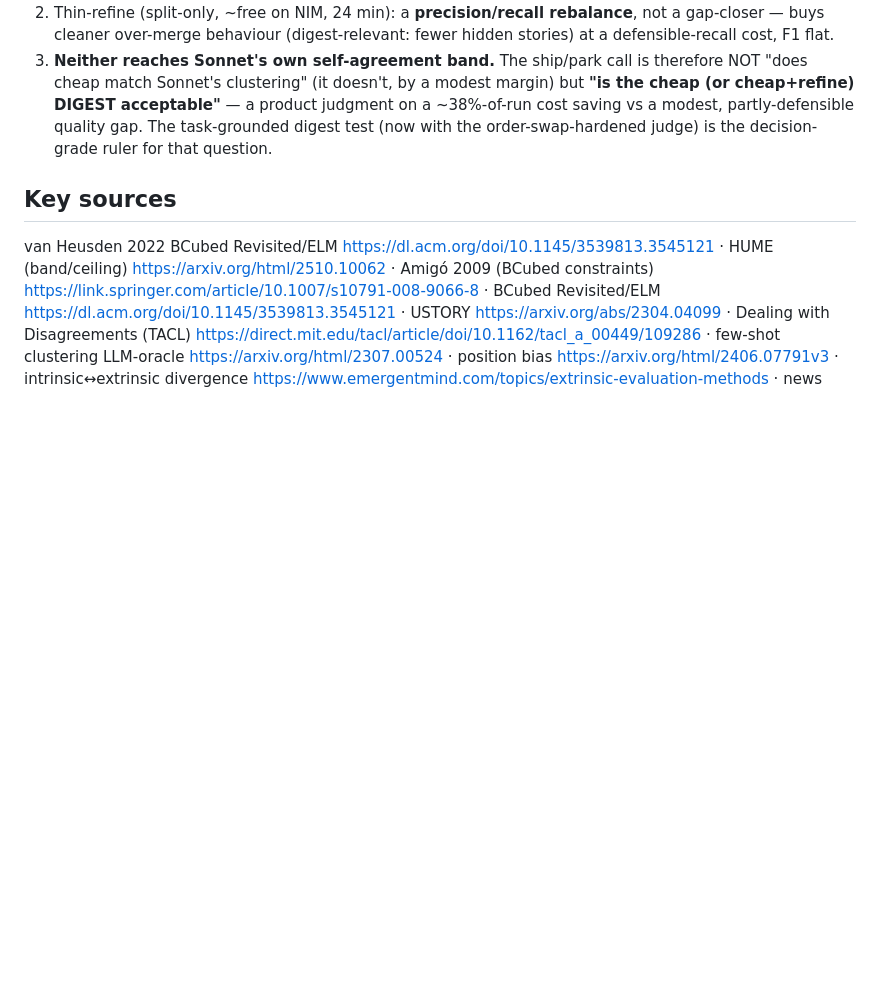
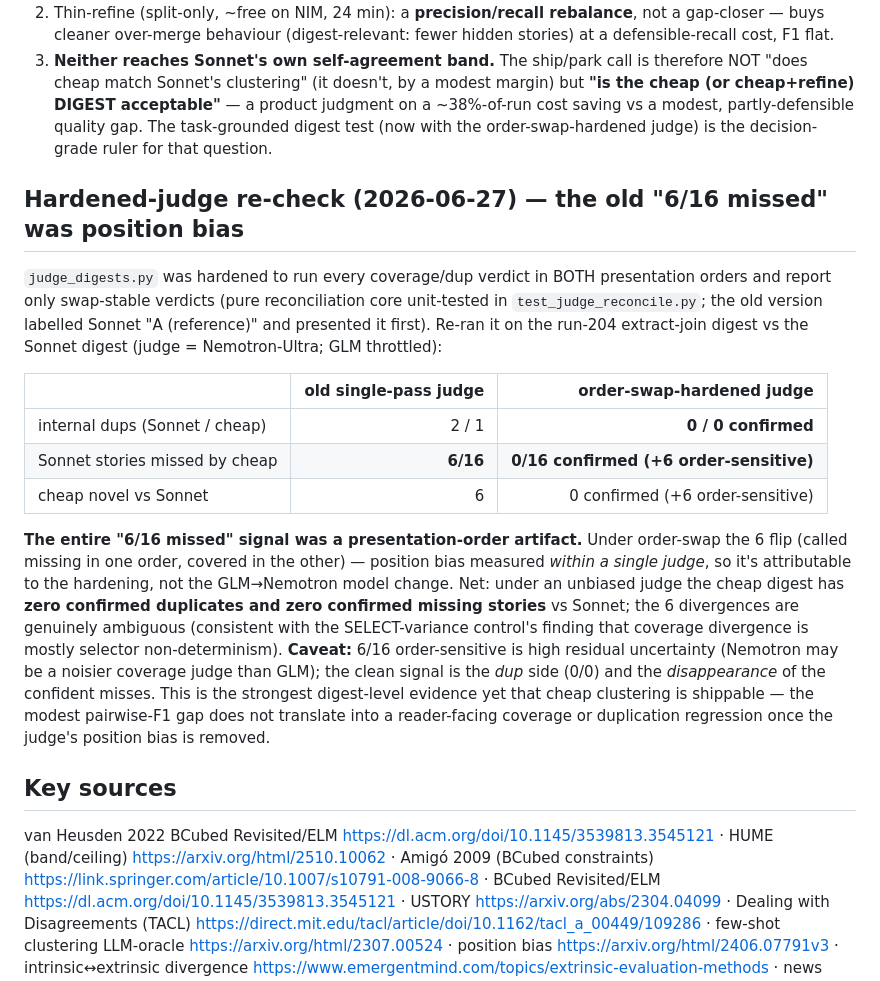
Before and after one commit to SeanLF/claude-rss-news-digest, a Markdown page: docs/2026-06-26-cluster-eval-methodology.md, the part around the change. Rendered like a GitHub page; blank space fills up the shorter version.

Commit message:
docs(cluster): hardened judge shows the old "6/16 missed" was position bias
Re-ran the order-swap-hardened judge_digests on the run-204 extract-join digest vs
Sonnet (Nemotron judge; GLM throttled). The old single-pass judge's "6/16 Sonnet
stories missed" collapses to 0/16 confirmed + 6 order-sensitive: the misses flip with
presentation order -- position bias measured within a single judge, the 17-40%
verdict-flip the literature warned about, on our own data. Under the unbiased judge the
cheap digest has zero confirmed duplicates and zero confirmed missing stories vs Sonnet.
Strongest digest-level evidence yet that cheap clustering is shippable: the modest
pairwise-F1 gap does not become a reader-facing coverage/duplication regression once the
judge's position bias is removed. Caveat recorded: 6/16 order-sensitive is high residual
uncertainty and the model differed from the old run.

Co-Authored-By: Claude Opus 4.8 (1M context) <noreply@anthropic.com>

```diff
--- a/docs/2026-06-26-cluster-eval-methodology.md
+++ b/docs/2026-06-26-cluster-eval-methodology.md
@@ -370,6 +370,32 @@ producing a clearly-better partition. So no cheap refine makes cheap clustering
    modest, partly-defensible quality gap. The task-grounded digest test (now with the
    order-swap-hardened judge) is the decision-grade ruler for that question.
 
+## Hardened-judge re-check (2026-06-27) — the old "6/16 missed" was position bias
+
+`judge_digests.py` was hardened to run every coverage/dup verdict in BOTH presentation
+orders and report only swap-stable verdicts (pure reconciliation core unit-tested in
+`test_judge_reconcile.py`; the old version labelled Sonnet "A (reference)" and presented it
+first). Re-ran it on the run-204 extract-join digest vs the Sonnet digest (judge =
+Nemotron-Ultra; GLM throttled):
+
+| | old single-pass judge | order-swap-hardened judge |
+|---|--:|--:|
+| internal dups (Sonnet / cheap) | 2 / 1 | **0 / 0 confirmed** |
+| Sonnet stories missed by cheap | **6/16** | **0/16 confirmed (+6 order-sensitive)** |
+| cheap novel vs Sonnet | 6 | 0 confirmed (+6 order-sensitive) |
+
+**The entire "6/16 missed" signal was a presentation-order artifact.** Under order-swap the
+6 flip (called missing in one order, covered in the other) — position bias measured *within a
+single judge*, so it's attributable to the hardening, not the GLM→Nemotron model change. Net:
+under an unbiased judge the cheap digest has **zero confirmed duplicates and zero confirmed
+missing stories** vs Sonnet; the 6 divergences are genuinely ambiguous (consistent with the
+SELECT-variance control's finding that coverage divergence is mostly selector non-determinism).
+**Caveat:** 6/16 order-sensitive is high residual uncertainty (Nemotron may be a noisier
+coverage judge than GLM); the clean signal is the *dup* side (0/0) and the *disappearance* of
+the confident misses. This is the strongest digest-level evidence yet that cheap clustering is
+shippable — the modest pairwise-F1 gap does not translate into a reader-facing coverage or
+duplication regression once the judge's position bias is removed.
+
 ## Key sources
 van Heusden 2022 BCubed Revisited/ELM https://dl.acm.org/doi/10.1145/3539813.3545121 ·
 HUME (band/ceiling) https://arxiv.org/html/2510.10062 · Amigó 2009 (BCubed constraints)
```
